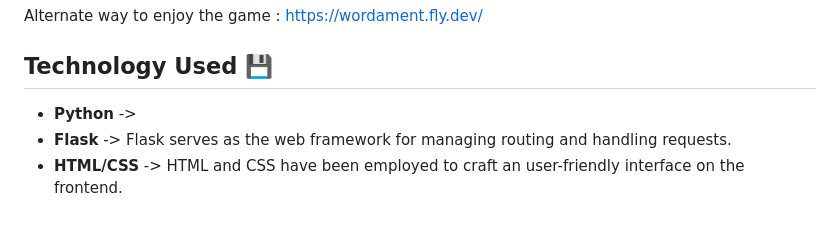
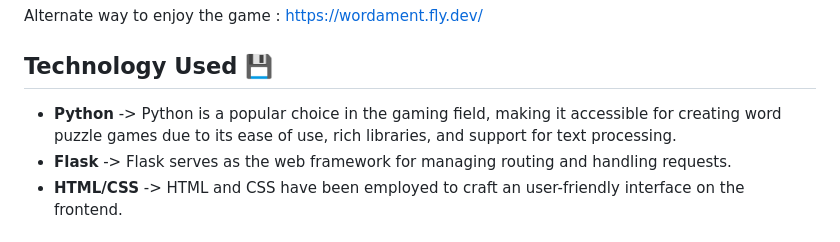
Before and after one commit to JoanLn/CPSC-8710-wordament, a Markdown page: README.md, the part around the change. GitHub-like rendering.

```diff
--- a/README.md
+++ b/README.md
@@ -46,7 +46,7 @@ Open web browser then run http://127.0.0.1:5000 to enjoy the seamless experience
 Alternate way to enjoy the game : https://wordament.fly.dev/
 ## Technology Used 💾
 
-- **Python** ->
+- **Python** -> Python is a popular choice in the gaming field, making it accessible for creating word puzzle games due to its ease of use, rich libraries, and support for text processing.
 - **Flask** -> Flask serves as the web framework for managing routing and handling requests.
 - **HTML/CSS** -> HTML and CSS have been employed to craft an user-friendly interface on the frontend.
 
```
